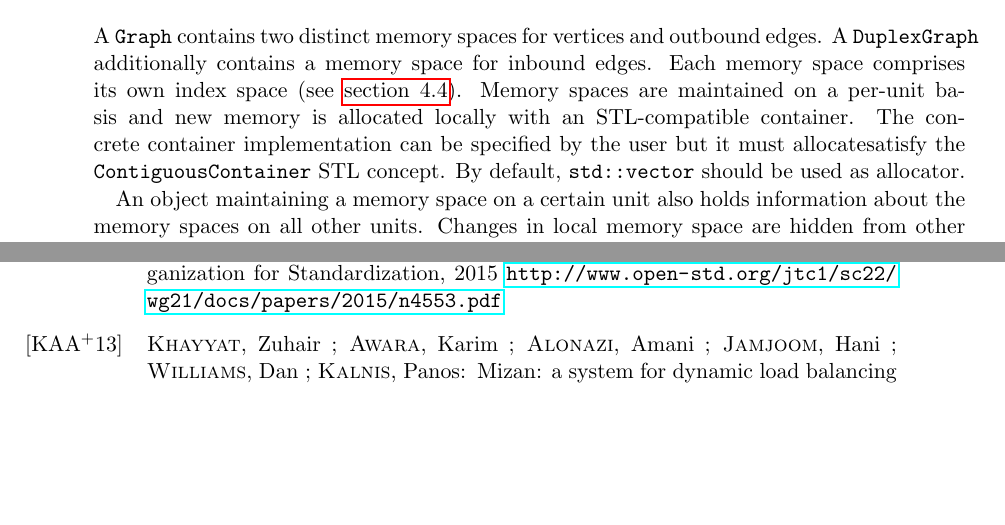
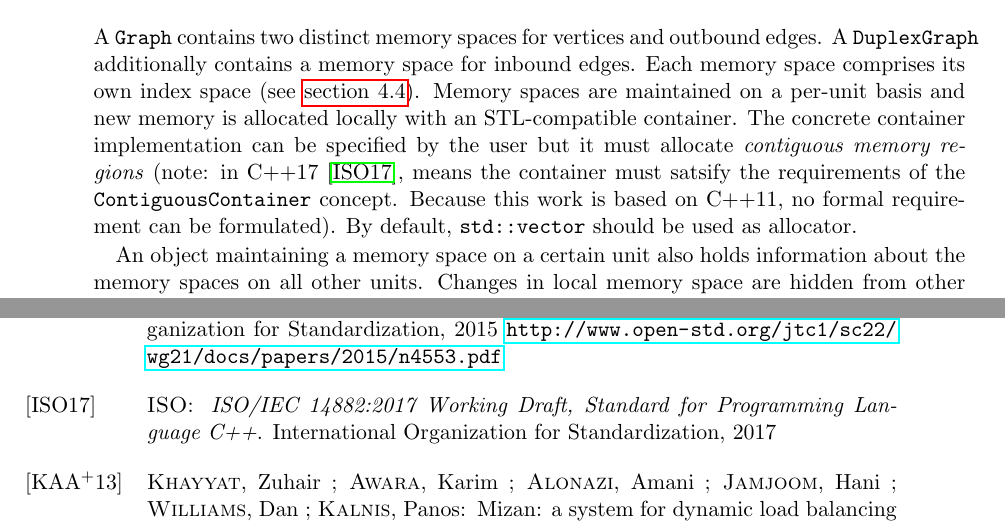
Before and after one commit to stiefn/dyn-data-structures-thesis, a LaTeX thesis (Dokumentation/Latex/effe17.tex): two parts of pages 38 and 69 of 70, joined at a grey line, cut so that both start at the same text, the shorter picture padded with empty space. Compiled offline with pdfLaTeX; the source files are stored in an older character set and shown here as Unicode.

Commit message:
fixed again

```diff
--- a/Dokumentation/Latex/effe17.tex
+++ b/Dokumentation/Latex/effe17.tex
@@ -694,7 +694,7 @@ for(auto it2 = g[it].edges().begin(); it2 != g[it].edges().begin(); ++it2) {
 
 \section{Memory spaces}
 \label{memspace_section}
-A \texttt{Graph} contains two distinct memory spaces for vertices and outbound edges. A \texttt{DuplexGraph} additionally contains a memory space for inbound edges. Each memory space comprises its own index space (see \autoref{indexspace_section}). Memory spaces are maintained on a per-unit basis and new memory is allocated locally with an STL-compatible container. The concrete container implementation can be specified by the user but it must allocatesatisfy the \texttt{ContiguousContainer} STL concept. By default, \texttt{std::vector} should be used as allocator.
+A \texttt{Graph} contains two distinct memory spaces for vertices and outbound edges. A \texttt{DuplexGraph} additionally contains a memory space for inbound edges. Each memory space comprises its own index space (see \autoref{indexspace_section}). Memory spaces are maintained on a per-unit basis and new memory is allocated locally with an STL-compatible container. The concrete container implementation can be specified by the user but it must allocate \textit {contiguous memory regions} (note: in C++17 \cite{c++17}, means the container must satsify the requirements of the \texttt{ContiguousContainer} concept. Because this work is based on C++11, no formal requirement can be formulated). By default, \texttt{std::vector} should be used as allocator.
 
 An object maintaining a memory space on a certain unit also holds information about the memory spaces on all other units. Changes in local memory space are hidden from other units until a \texttt{commit} operation initiates a communication step that exchanges information about the occupied memory.
 
```
